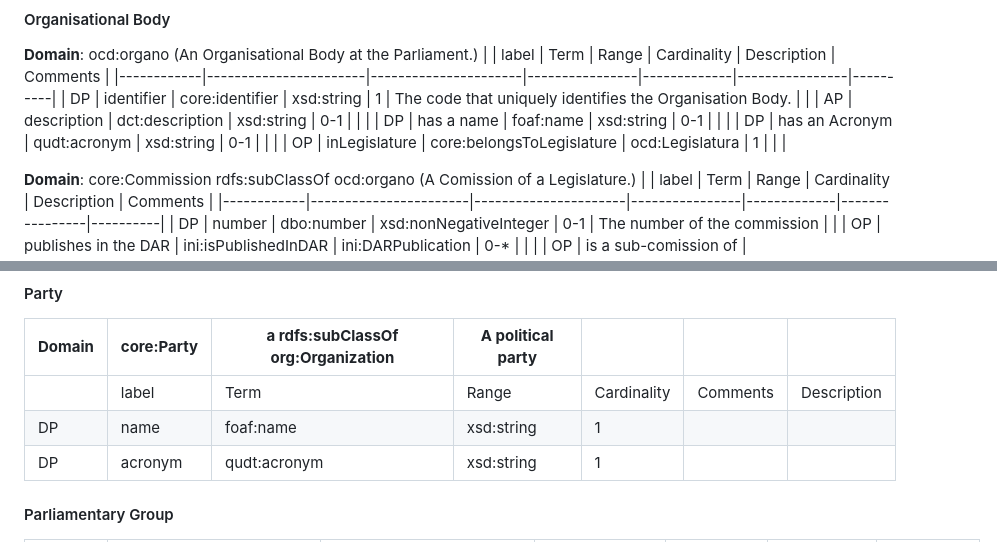
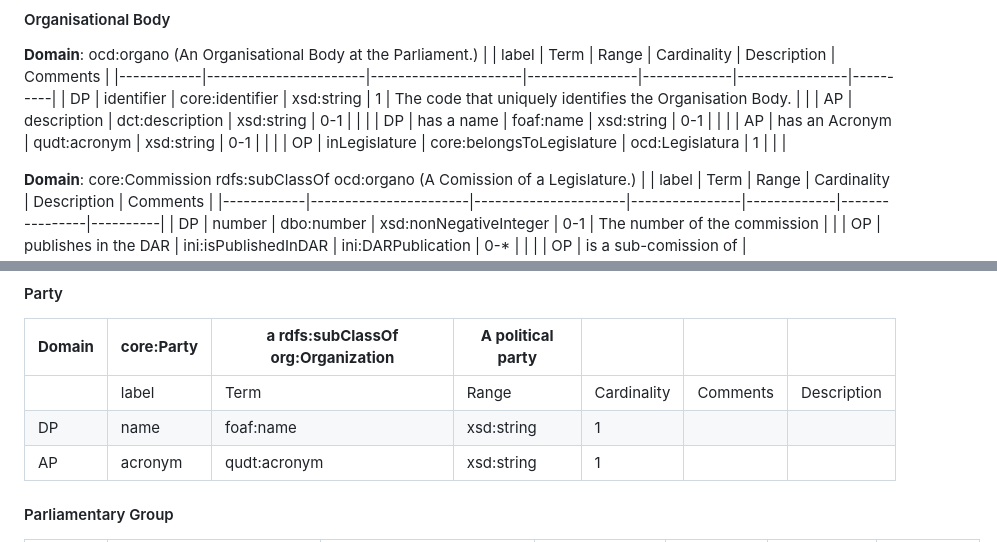
Before and after one commit to politrackpt/ontologies, a Markdown page: OpenDataGOV-AP/readme.md, 2 parts joined by grey strips. Drawn GitHub-style.

Commit message:
Qudt property type fix in AP

```diff
--- a/OpenDataGOV-AP/readme.md
+++ b/OpenDataGOV-AP/readme.md
@@ -98,7 +98,7 @@ This file presents the OpenDataGOV - AP, a Linked Data Application Profile [1] -
 | DP         | identifier            | core:identifier      | xsd:string     | 1           | The code that uniquely identifies the Organisation Body. |          |
 | AP         | description           | dct:description      | xsd:string     | 0-1         |                |          |
 | DP         | has a name            | foaf:name            | xsd:string     | 0-1         |                |          |
-| DP         | has an Acronym        | qudt:acronym         | xsd:string     | 0-1         |                |          |
+| AP         | has an Acronym        | qudt:acronym         | xsd:string     | 0-1         |                |          |
 | OP         | inLegislature         | core:belongsToLegislature | ocd:Legislatura   | 1   |                |          |
 
 
@@ -153,7 +153,7 @@ This file presents the OpenDataGOV - AP, a Linked Data Application Profile [1] -
 |------------|----------------|----------------------------------------|-----------------------|-------------|----------|-------------|
 |            | label          | Term                                   | Range                 | Cardinality | Comments | Description |
 | DP         | name           | foaf:name                              | xsd:string            | 1           |          |             |
-| DP         | acronym        | qudt:acronym                           | xsd:string            | 1           |          |             |
+| AP         | acronym        | qudt:acronym                           | xsd:string            | 1           |          |             |
 
 #### Parliamentary Group
 
```
